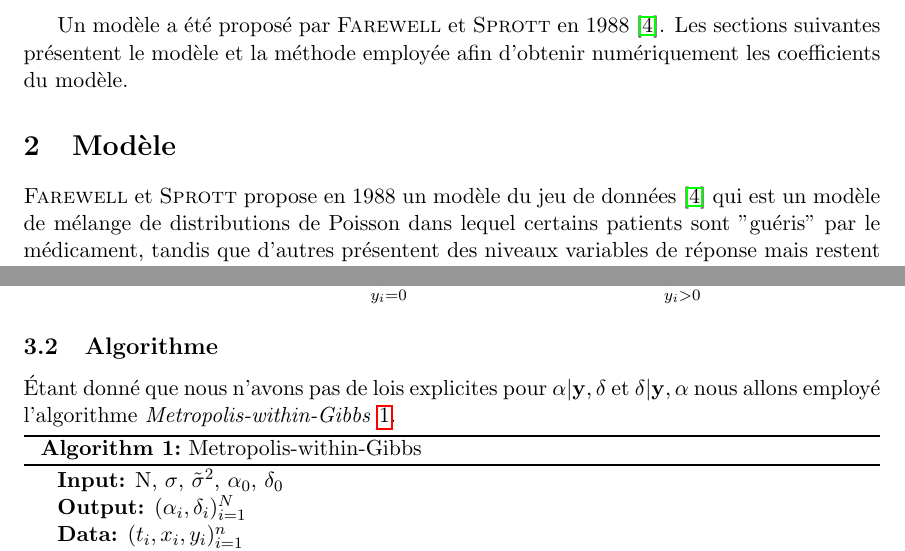
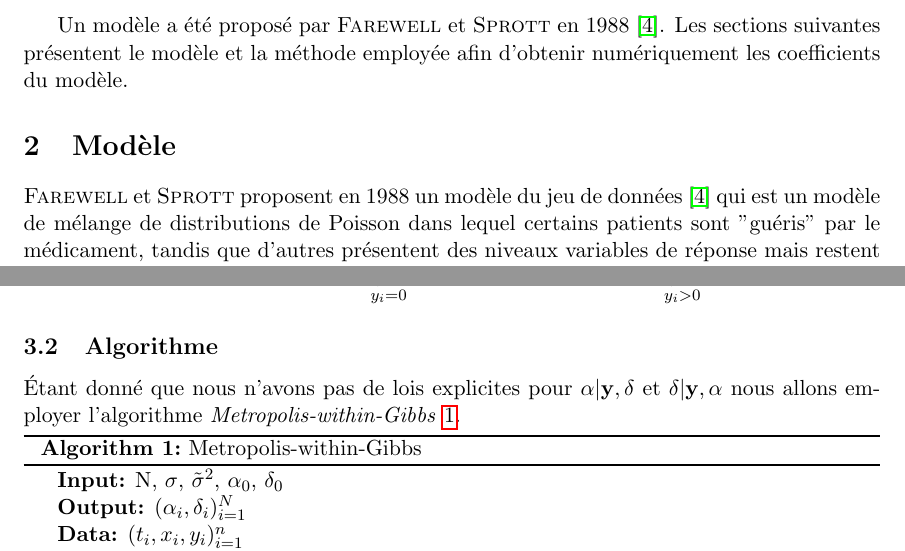
Before and after one commit to vise-odoo/bayes-project-2, a LaTeX document (report/main.tex, which reads report/sections/echantillonneur.tex, report/sections/modele.tex): two parts of pages 1 and 3 of 4, joined at a grey line, cut so that both start at the same text. Compiled offline with pdfLaTeX.

Commit message:
Correct mistakes

```diff
--- a/report/sections/echantillonneur.tex
+++ b/report/sections/echantillonneur.tex
@@ -30,7 +30,7 @@ Par un calcul similaire à \eqref{eq:pdf_alpha} et \eqref{eq:log_pdf_alpha} on o
 
 \subsection{Algorithme}
 
-\'Etant donné que nous n'avons pas de lois explicites pour $\alpha | \mathbf y, \delta$ et $\delta | \mathbf y, \alpha$ nous allons employé l'algorithme \textit{Metropolis-within-Gibbs} \ref{alg:sampler}.
+\'Etant donné que nous n'avons pas de lois explicites pour $\alpha | \mathbf y, \delta$ et $\delta | \mathbf y, \alpha$ nous allons employer l'algorithme \textit{Metropolis-within-Gibbs} \ref{alg:sampler}.
 
 \begin{algorithm}[H]
     \caption{Metropolis-within-Gibbs}
--- a/report/sections/modele.tex
+++ b/report/sections/modele.tex
@@ -1,6 +1,6 @@
 \section{Modèle}
 
-\textsc{Farewell} et \textsc{Sprott} propose en 1988 un modèle du jeu de données \cite{Farewell1988} qui est un modèle de mélange de distributions de Poisson dans lequel certains patients sont "guéris" par le médicament, tandis que d'autres présentent des niveaux variables de réponse mais restent anormaux.
+\textsc{Farewell} et \textsc{Sprott} proposent en 1988 un modèle du jeu de données \cite{Farewell1988} qui est un modèle de mélange de distributions de Poisson dans lequel certains patients sont "guéris" par le médicament, tandis que d'autres présentent des niveaux variables de réponse mais restent anormaux.
 Une valeur nulle après la prise du médicament peut indiquer une "guérison", ou peut représenter un zéro d'échantillonnage d'un patient avec un CVP normal.
 Le modèle suivant est donc proposé
 
```
Also changed, not shown: report/main.pdf.
